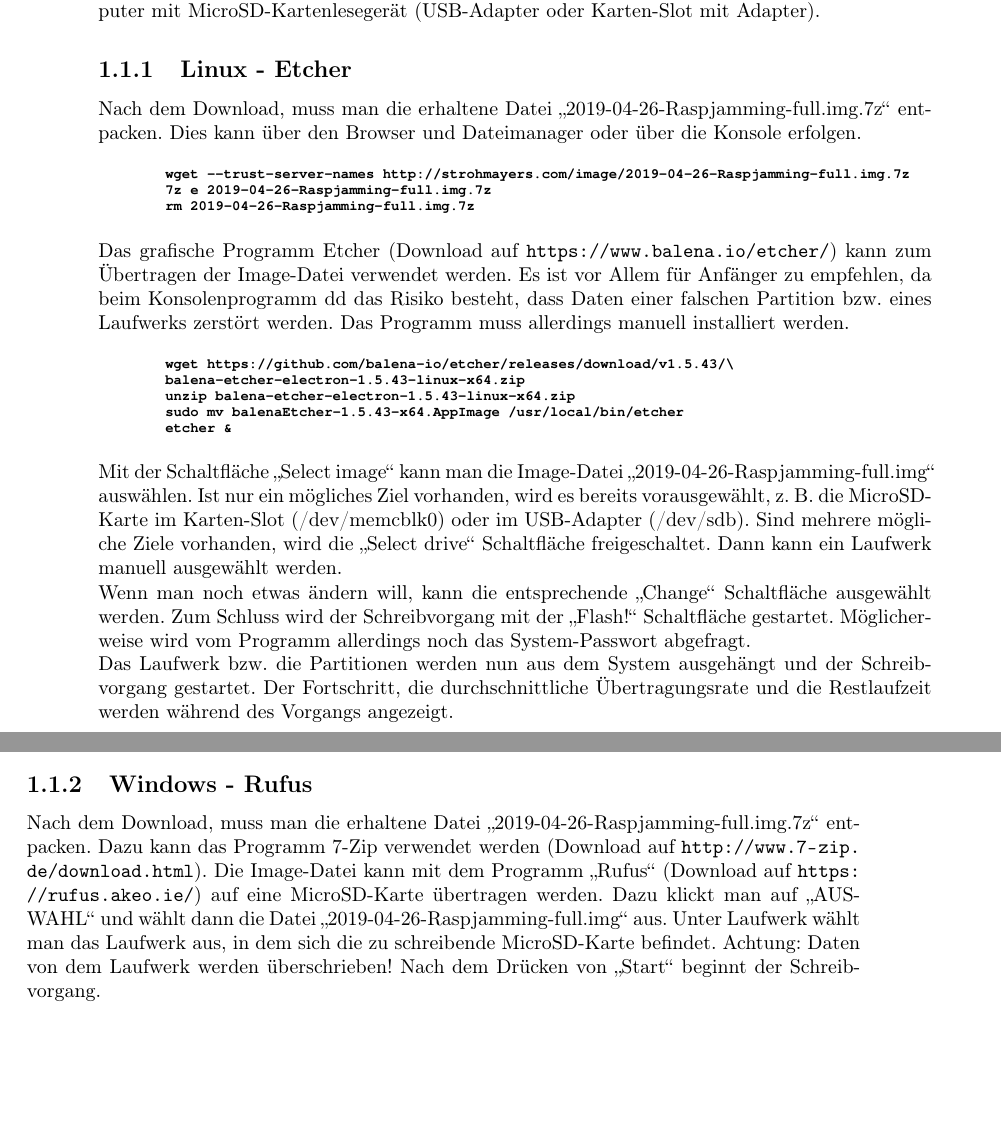
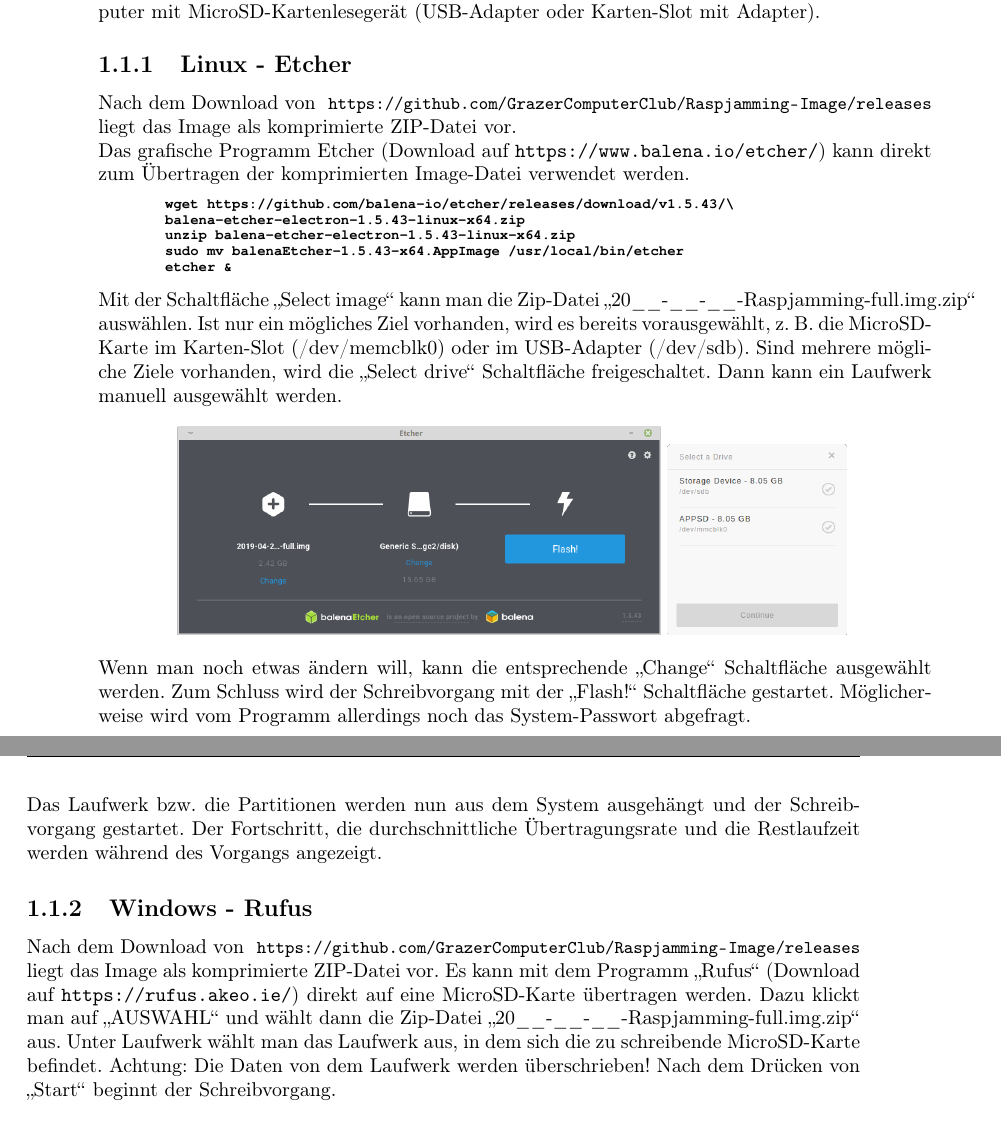
Before and after one commit to GrazerComputerClub/Raspjamming-Doc, a LaTeX book (Raspjamming - Admin.tex, which reads RaspbianInstall.tex, version.tex): two parts of pages 5 and 6 of 21 before the commit and two parts of pages 5 and 6 of 19 after it, joined at a grey line, cut so that both start at the same text, the shorter picture padded with empty space. Compiled offline with pdfLaTeX; the source files are stored in an older character set and shown here as Unicode.

Commit message:
Korrekturen und Anmerkungen für GC2-xHAT

```diff
--- a/RaspbianInstall.tex
+++ b/RaspbianInstall.tex
@@ -2,13 +2,39 @@
 Raspbian ist das offizielle Betriebssystem für den Raspberry~Pi. Für die Verwendung bei einem Raspberry Pi Jam wurde die Distribution \texttt{Raspjamming} vom Grazer Computer Club (GC2) erstellt. Ausgehend vom Raspbian Lite Image wurde noch verschiedene Entwickerlerprogramme und Werkzeuge installiert. Zusätzlich wurde das System so eingerichtet, dass der Raspberry Pi Zero direkt über den USB-OTG Anschluss mit dem Host-PC verbunden werden kann. Der SSH-Dienst und WLAN wurde aktiviert. Alle Ländereinstellung wurden von UK auf Österreich/German geändert. Ein Web-Server stellt Programme und Hilfe zur Verfügung. Somit ist ein Betrieb auch ohne Internetverbindung möglich. Ein Download-Link zum aktuellen Raspjamming-Image wird auf der GitHub Projekt-Seite \urlsmall{https://github.com/GrazerComputerClub/Raspjamming-Image} zur Verfügung gestellt.\\
 Für die Installation benötigt man eine mindestens 4~GB große MicroSD-Karte und einen Computer mit MicroSD-Kartenlesegerät (USB-Adapter oder Karten-Slot mit Adapter).
 
-\input{Install_Linux_Etcher}
-%\input{Install_Linux_dd}
+
+\subsection{Linux - Etcher}
+
+Nach dem Download von \urlsmall{https://github.com/GrazerComputerClub/Raspjamming-Image/releases} liegt das Image als komprimierte ZIP-Datei vor.\\
+Das grafische Programm Etcher (Download auf \url{https://www.balena.io/etcher/}) kann direkt zum Übertragen der komprimierten Image-Datei verwendet werden.
+
+\begin{console}
+	wget https://github.com/balena-io/etcher/releases/download/v1.5.43/\
+	balena-etcher-electron-1.5.43-linux-x64.zip
+	unzip balena-etcher-electron-1.5.43-linux-x64.zip
+	sudo mv balenaEtcher-1.5.43-x64.AppImage /usr/local/bin/etcher
+	etcher &
+\end{console}
+
+
+%Nach dem Starten wird danach gefragt ob eine Verknüpfung zum Programm erstellt werden soll. Dies sollte man mit "`Yes"' beantworten.\\
+Mit der Schaltfläche "`Select image"' kann man die Zip-Datei "`20\_\_-\_\_-\_\_-Raspjamming-full.img.zip"' auswählen. Ist nur ein mögliches Ziel vorhanden, wird es bereits vorausgewählt, z.~B. die MicroSD-Karte im Karten-Slot (/dev/memcblk0) oder im USB-Adapter (/dev/sdb). Sind mehrere mögliche Ziele vorhanden, wird die "`Select drive"' Schaltfläche freigeschaltet. Dann kann ein Laufwerk manuell ausgewählt werden.
+
+\begin{figure}[ht]
+	\centering
+	\includegraphics[scale=0.3]{images/Etcher.png}
+	\includegraphics[scale=0.3]{images/Etcher_2.png}
+	\label{Etcher}
+\end{figure}
+
+
+Wenn man noch etwas ändern will, kann die entsprechende "`Change"' Schaltfläche ausgewählt werden. Zum Schluss wird der Schreibvorgang mit der "`Flash!"' Schaltfläche gestartet. Möglicherweise wird vom Programm allerdings noch das System-Passwort abgefragt.\\
+Das Laufwerk bzw. die Partitionen werden nun aus dem System ausgehängt und der Schreibvorgang gestartet. Der Fortschritt, die durchschnittliche Übertragungsrate und die Restlaufzeit werden während des Vorgangs angezeigt.
 
 
 \subsection{Windows - Rufus}
 
-Nach dem Download, muss man die erhaltene Datei "`2019-04-26-Raspjamming-full.img.7z"' entpacken. Dazu kann das Programm 7-Zip verwendet werden (Download auf \url{http://www.7-zip.de/download.html}). Die Image-Datei kann mit dem Programm "`Rufus"' (Download auf \url{https://rufus.akeo.ie/}) auf eine MicroSD-Karte übertragen werden. Dazu klickt man auf "`AUSWAHL"' und wählt dann die Datei "`2019-04-26-Raspjamming-full.img"' aus. Unter Laufwerk wählt man das Laufwerk aus, in dem sich die zu schreibende MicroSD-Karte befindet. Achtung: Daten von dem Laufwerk werden überschrieben! Nach dem Drücken von "`Start"' beginnt der Schreibvorgang.
+Nach dem Download von \urlsmall{https://github.com/GrazerComputerClub/Raspjamming-Image/releases} liegt das Image als komprimierte ZIP-Datei vor. Es kann mit dem Programm "`Rufus"' (Download auf \url{https://rufus.akeo.ie/}) direkt auf eine MicroSD-Karte übertragen werden. Dazu klickt man auf "`AUSWAHL"' und wählt dann die Zip-Datei "`20\_\_-\_\_-\_\_-Raspjamming-full.img.zip"' aus. Unter Laufwerk wählt man das Laufwerk aus, in dem sich die zu schreibende MicroSD-Karte befindet. Achtung: Die Daten von dem Laufwerk werden überschrieben! Nach dem Drücken von "`Start"' beginnt der Schreibvorgang.
 
 \begin{figure}[ht]
 	\centering
--- a/version.tex
+++ b/version.tex
@@ -1 +1 @@
-\providecommand{\versionnumber}{19.6.1}
+\providecommand{\versionnumber}{19.7}
```
Also changed, not shown: Atmega328.tex (+5 -1 lines), Connection.tex (+3 -2 lines), ESP8266.tex (+4 -3 lines), inhalt.tex (+9 -0 lines), images/Blockly-gPIo_DHT11_DE.png, images/Blockly-gPIo_DHT11_EN.png.
